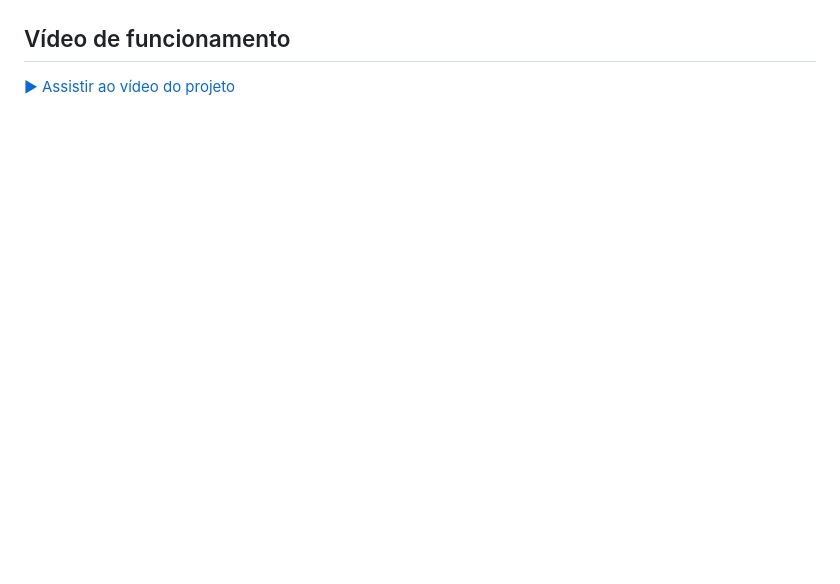
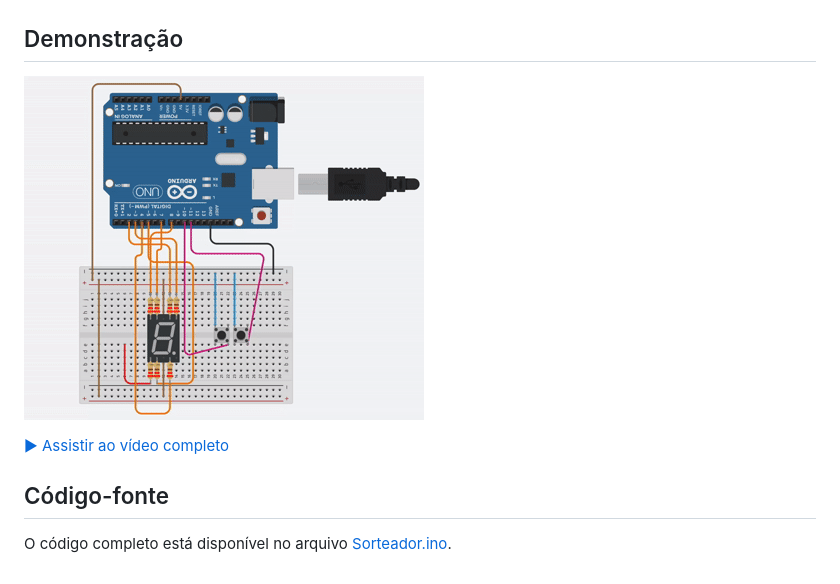
Before and after one commit to nataliarodrigues2/Arduino-Sorteador-7-Segmentos, a Markdown page: README.md, the part around the change. Drawn GitHub-style; pictures changed too: Sorteador.gif (added); blank space fills up the shorter version.

Commit message:
Add project demo GIF to README

```diff
--- a/README.md
+++ b/README.md
@@ -23,6 +23,12 @@ Durante a animação, números aleatórios são exibidos rapidamente no display.
 
 ![Foto do projeto](Sorteador.png)
 
-## Vídeo de funcionamento
+## Demonstração
 
-[▶ Assistir ao vídeo do projeto](Sorteador.mp4)
+![Animação do sorteador](Sorteador.gif)
+
+[▶ Assistir ao vídeo completo](Sorteador.mp4)
+
+## Código-fonte
+
+O código completo está disponível no arquivo [Sorteador.ino](Sorteador.ino).
```
